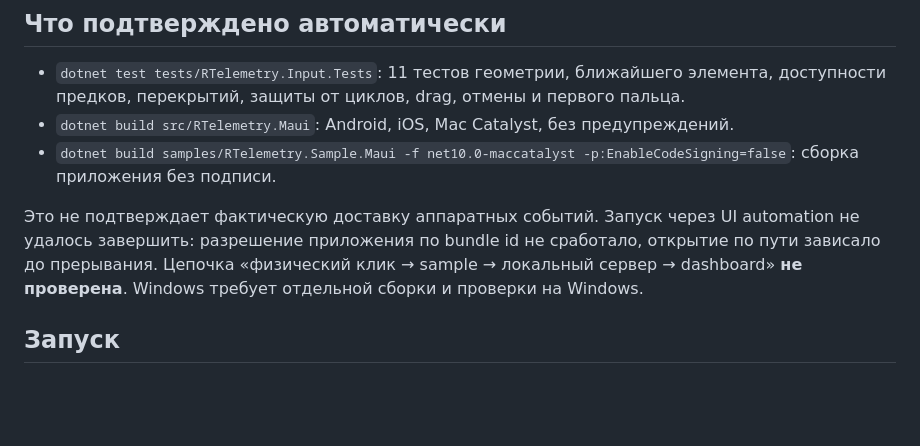
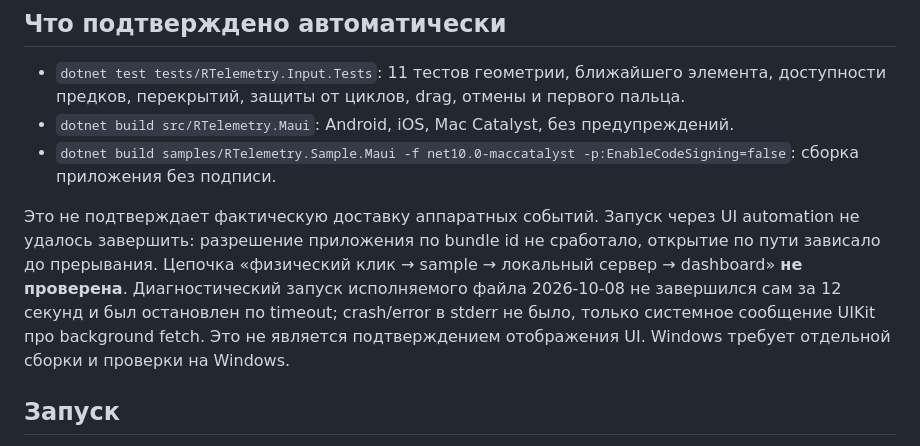
Before and after one commit to RelaxerR/RTelemetry, a Markdown page: docs/development/manual-checks.md, the part around the change. Drawn GitHub-style; blank space fills up the shorter version.

Commit message:
docs: зафиксировать результат диагностического запуска sample

```diff
--- a/docs/development/manual-checks.md
+++ b/docs/development/manual-checks.md
@@ -11,7 +11,10 @@
 Это не подтверждает фактическую доставку аппаратных событий. Запуск через UI automation
 не удалось завершить: разрешение приложения по bundle id не сработало, открытие по пути
 зависало до прерывания. Цепочка «физический клик → sample → локальный сервер → dashboard»
-**не проверена**. Windows требует отдельной сборки и проверки на Windows.
+**не проверена**. Диагностический запуск исполняемого файла 2026-10-08 не завершился
+сам за 12 секунд и был остановлен по timeout; crash/error в stderr не было, только системное
+сообщение UIKit про background fetch. Это не является подтверждением отображения UI.
+Windows требует отдельной сборки и проверки на Windows.
 
 ## Запуск
 
```
